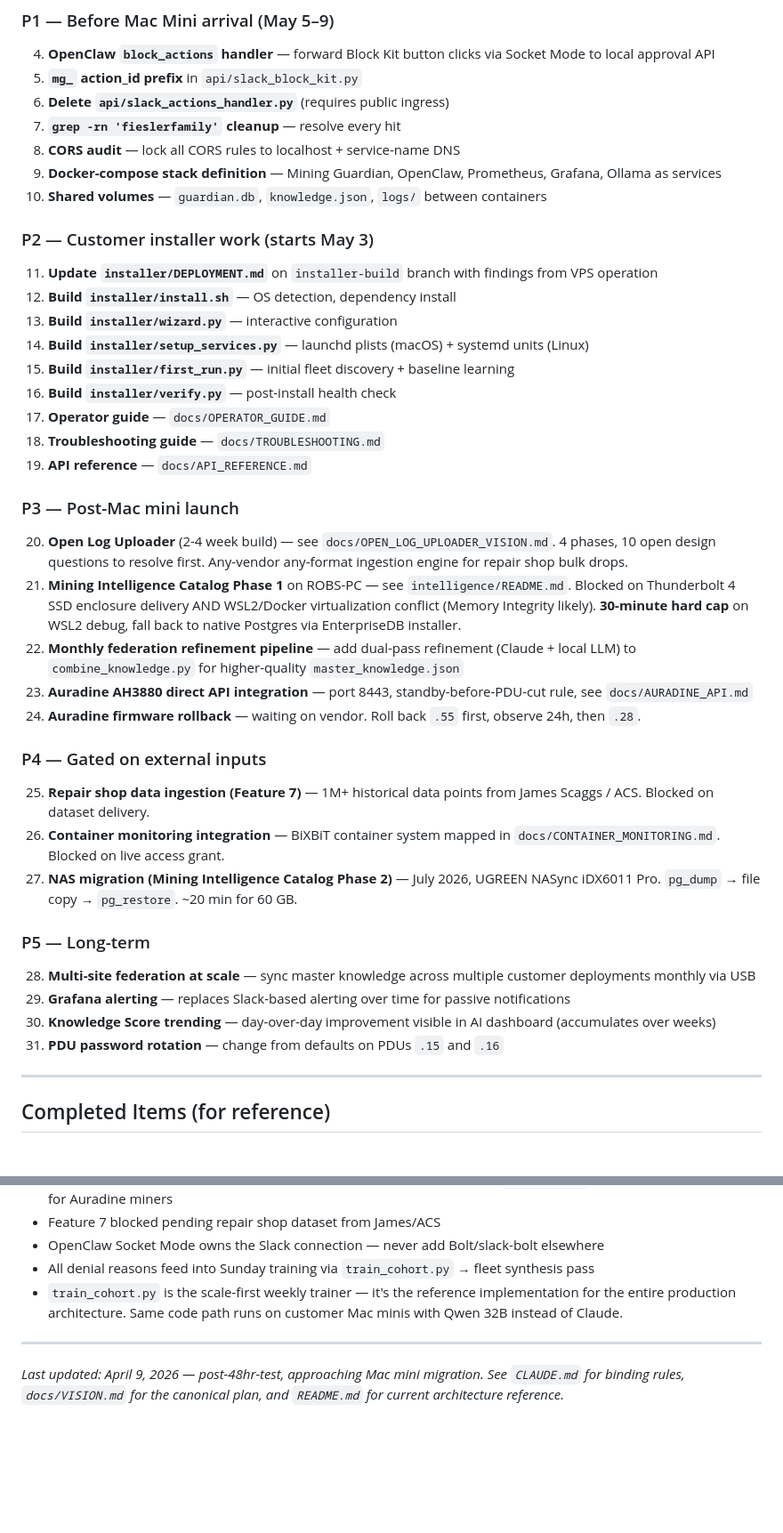
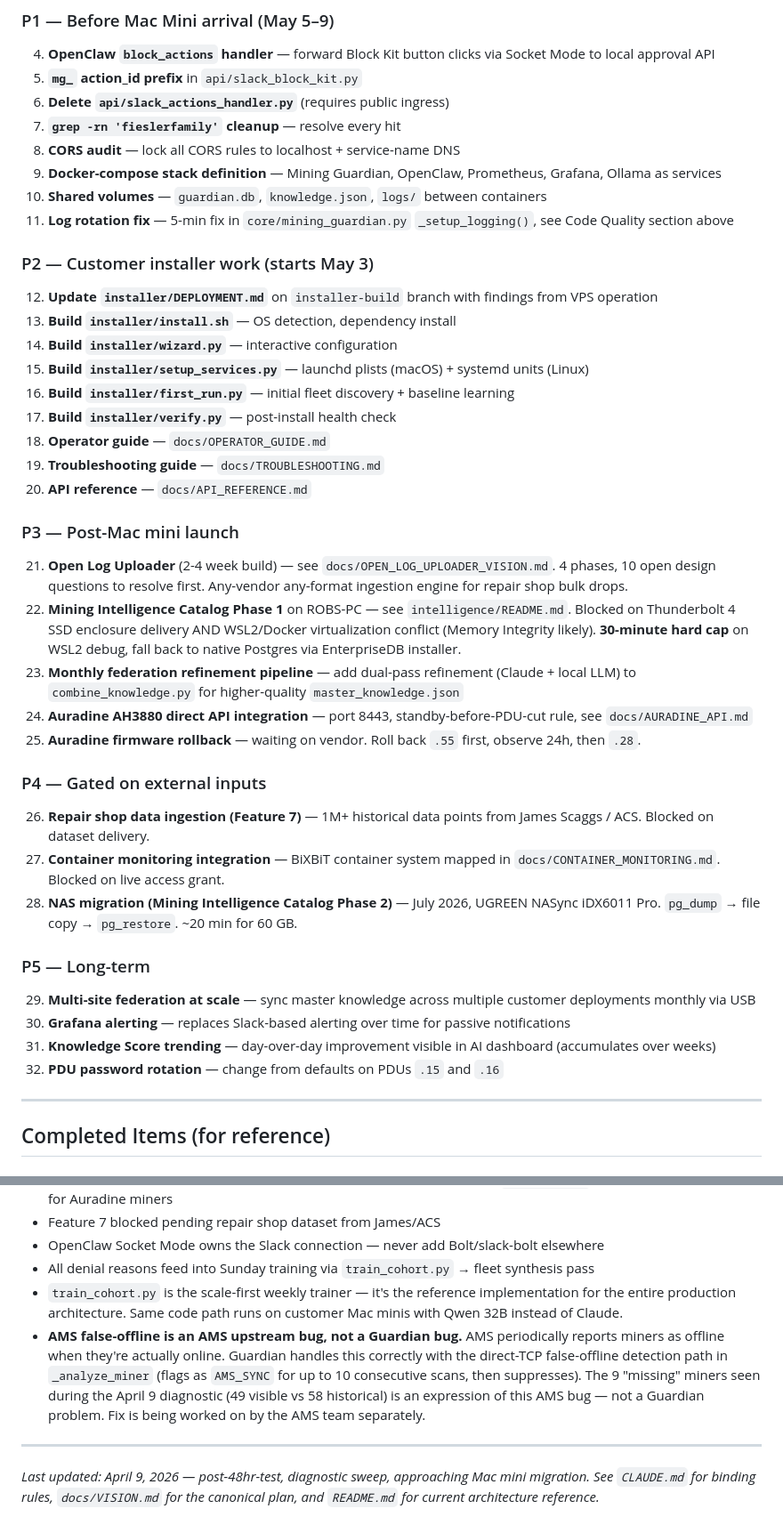
Before and after one commit to robertfiesler-spec/Mining-Guardian, a Markdown page: AI_ROADMAP.md, 2 parts joined by grey strips. Shown at 89% size. GitHub-like rendering; blank space fills up the shorter version.

Commit message:
docs(roadmap): April 9 diagnostic sweep findings
Three findings from the pre-OpenClaw diagnostic sweep, all captured in
the roadmap so they do not get lost:

1. Scan cadence (not a bug). scan_interval_seconds is 3600 by design
   in production config, matching slack_interval_seconds. One scan per
   hour, one AI analysis post to #mg-ai-reports per scan. The 5-min
   value in EXAMPLE_CONFIG at bottom of mining_guardian.py is a dev
   default only. Added note to Current Mode section.

2. AMS false-offline (not our bug). The 49 vs 58 miner discrepancy is
   an AMS upstream bug being worked separately. Guardian already
   handles it correctly via direct-TCP verify + AMS_SYNC state +
   10-scan suppression. Added note to Technical Notes section.

3. Log rotation bug (real 5-min fix). _setup_logging() in
   core/mining_guardian.py computes the log filename once at module
   import from datetime.now() and never rotates. Today-entries append
   to yesterday-file until process restart. journalctl has complete
   records so operation is unaffected, but file-based inspection is
   misleading. Fix: TimedRotatingFileHandler(when=midnight). Added to
   Code Quality section and P1 build queue.

Added diagnostic sweep to completed items list.

```diff
--- a/AI_ROADMAP.md
+++ b/AI_ROADMAP.md
@@ -231,39 +234,40 @@ See `docs/CLOUDFLARE_MIGRATION.md` for full detail.
 8. **CORS audit** — lock all CORS rules to localhost + service-name DNS
 9. **Docker-compose stack definition** — Mining Guardian, OpenClaw, Prometheus, Grafana, Ollama as services
 10. **Shared volumes** — `guardian.db`, `knowledge.json`, `logs/` between containers
+11. **Log rotation fix** — 5-min fix in `core/mining_guardian.py` `_setup_logging()`, see Code Quality section above
 
 ### P2 — Customer installer work (starts May 3)
 
-11. **Update `installer/DEPLOYMENT.md`** on `installer-build` branch with findings from VPS operation
-12. **Build `installer/install.sh`** — OS detection, dependency install
-13. **Build `installer/wizard.py`** — interactive configuration
-14. **Build `installer/setup_services.py`** — launchd plists (macOS) + systemd units (Linux)
-15. **Build `installer/first_run.py`** — initial fleet discovery + baseline learning
-16. **Build `installer/verify.py`** — post-install health check
-17. **Operator guide** — `docs/OPERATOR_GUIDE.md`
-18. **Troubleshooting guide** — `docs/TROUBLESHOOTING.md`
-19. **API reference** — `docs/API_REFERENCE.md`
+12. **Update `installer/DEPLOYMENT.md`** on `installer-build` branch with findings from VPS operation
+13. **Build `installer/install.sh`** — OS detection, dependency install
+14. **Build `installer/wizard.py`** — interactive configuration
+15. **Build `installer/setup_services.py`** — launchd plists (macOS) + systemd units (Linux)
+16. **Build `installer/first_run.py`** — initial fleet discovery + baseline learning
+17. **Build `installer/verify.py`** — post-install health check
+18. **Operator guide** — `docs/OPERATOR_GUIDE.md`
+19. **Troubleshooting guide** — `docs/TROUBLESHOOTING.md`
+20. **API reference** — `docs/API_REFERENCE.md`
 
 ### P3 — Post-Mac mini launch
 
-20. **Open Log Uploader** (2-4 week build) — see `docs/OPEN_LOG_UPLOADER_VISION.md`. 4 phases, 10 open design questions to resolve first. Any-vendor any-format ingestion engine for repair shop bulk drops.
-21. **Mining Intelligence Catalog Phase 1** on ROBS-PC — see `intelligence/README.md`. Blocked on Thunderbolt 4 SSD enclosure delivery AND WSL2/Docker virtualization conflict (Memory Integrity likely). **30-minute hard cap** on WSL2 debug, fall back to native Postgres via EnterpriseDB installer.
-22. **Monthly federation refinement pipeline** — add dual-pass refinement (Claude + local LLM) to `combine_knowledge.py` for higher-quality `master_knowledge.json`
-23. **Auradine AH3880 direct API integration** — port 8443, standby-before-PDU-cut rule, see `docs/AURADINE_API.md`
-24. **Auradine firmware rollback** — waiting on vendor. Roll back `.55` first, observe 24h, then `.28`.
+21. **Open Log Uploader** (2-4 week build) — see `docs/OPEN_LOG_UPLOADER_VISION.md`. 4 phases, 10 open design questions to resolve first. Any-vendor any-format ingestion engine for repair shop bulk drops.
+22. **Mining Intelligence Catalog Phase 1** on ROBS-PC — see `intelligence/README.md`. Blocked on Thunderbolt 4 SSD enclosure delivery AND WSL2/Docker virtualization conflict (Memory Integrity likely). **30-minute hard cap** on WSL2 debug, fall back to native Postgres via EnterpriseDB installer.
+23. **Monthly federation refinement pipeline** — add dual-pass refinement (Claude + local LLM) to `combine_knowledge.py` for higher-quality `master_knowledge.json`
+24. **Auradine AH3880 direct API integration** — port 8443, standby-before-PDU-cut rule, see `docs/AURADINE_API.md`
+25. **Auradine firmware rollback** — waiting on vendor. Roll back `.55` first, observe 24h, then `.28`.
 
 ### P4 — Gated on external inputs
 
-25. **Repair shop data ingestion (Feature 7)** — 1M+ historical data points from James Scaggs / ACS. Blocked on dataset delivery.
-26. **Container monitoring integration** — BiXBiT container system mapped in `docs/CONTAINER_MONITORING.md`. Blocked on live access grant.
-27. **NAS migration (Mining Intelligence Catalog Phase 2)** — July 2026, UGREEN NASync iDX6011 Pro. `pg_dump` → file copy → `pg_restore`. ~20 min for 60 GB.
+26. **Repair shop data ingestion (Feature 7)** — 1M+ historical data points from James Scaggs / ACS. Blocked on dataset delivery.
+27. **Container monitoring integration** — BiXBiT container system mapped in `docs/CONTAINER_MONITORING.md`. Blocked on live access grant.
+28. **NAS migration (Mining Intelligence Catalog Phase 2)** — July 2026, UGREEN NASync iDX6011 Pro. `pg_dump` → file copy → `pg_restore`. ~20 min for 60 GB.
 
 ### P5 — Long-term
 
-28. **Multi-site federation at scale** — sync master knowledge across multiple customer deployments monthly via USB
-29. **Grafana alerting** — replaces Slack-based alerting over time for passive notifications
-30. **Knowledge Score trending** — day-over-day improvement visible in AI dashboard (accumulates over weeks)
-31. **PDU password rotation** — change from defaults on PDUs `.15` and `.16`
+29. **Multi-site federation at scale** — sync master knowledge across multiple customer deployments monthly via USB
+30. **Grafana alerting** — replaces Slack-based alerting over time for passive notifications
+31. **Knowledge Score trending** — day-over-day improvement visible in AI dashboard (accumulates over weeks)
+32. **PDU password rotation** — change from defaults on PDUs `.15` and `.16`
 
 ---
 
@@ -311,7 +317,8 @@ See `docs/CLOUDFLARE_MIGRATION.md` for full detail.
 - OpenClaw Socket Mode owns the Slack connection — never add Bolt/slack-bolt elsewhere
 - All denial reasons feed into Sunday training via `train_cohort.py` → fleet synthesis pass
 - `train_cohort.py` is the scale-first weekly trainer — it's the reference implementation for the entire production architecture. Same code path runs on customer Mac minis with Qwen 32B instead of Claude.
+- **AMS false-offline is an AMS upstream bug, not a Guardian bug.** AMS periodically reports miners as offline when they're actually online. Guardian handles this correctly with the direct-TCP false-offline detection path in `_analyze_miner` (flags as `AMS_SYNC` for up to 10 consecutive scans, then suppresses). The 9 "missing" miners seen during the April 9 diagnostic (49 visible vs 58 historical) is an expression of this AMS bug — not a Guardian problem. Fix is being worked on by the AMS team separately.
 
 ---
 
-*Last updated: April 9, 2026 — post-48hr-test, approaching Mac mini migration. See `CLAUDE.md` for binding rules, `docs/VISION.md` for the canonical plan, and `README.md` for current architecture reference.*
+*Last updated: April 9, 2026 — post-48hr-test, diagnostic sweep, approaching Mac mini migration. See `CLAUDE.md` for binding rules, `docs/VISION.md` for the canonical plan, and `README.md` for current architecture reference.*
```
Also changed, not shown: other parts of AI_ROADMAP.md (+5 -0 lines).
